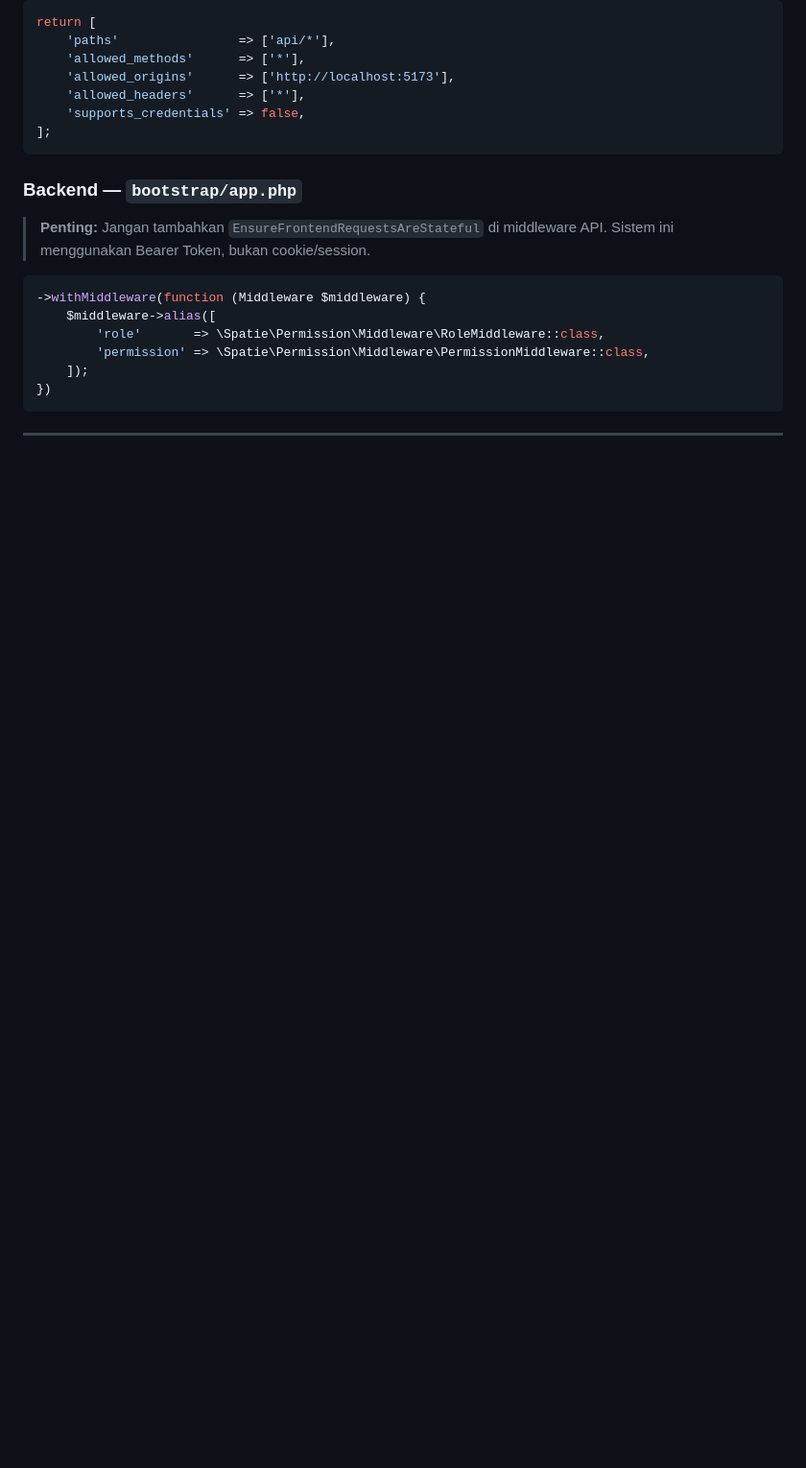
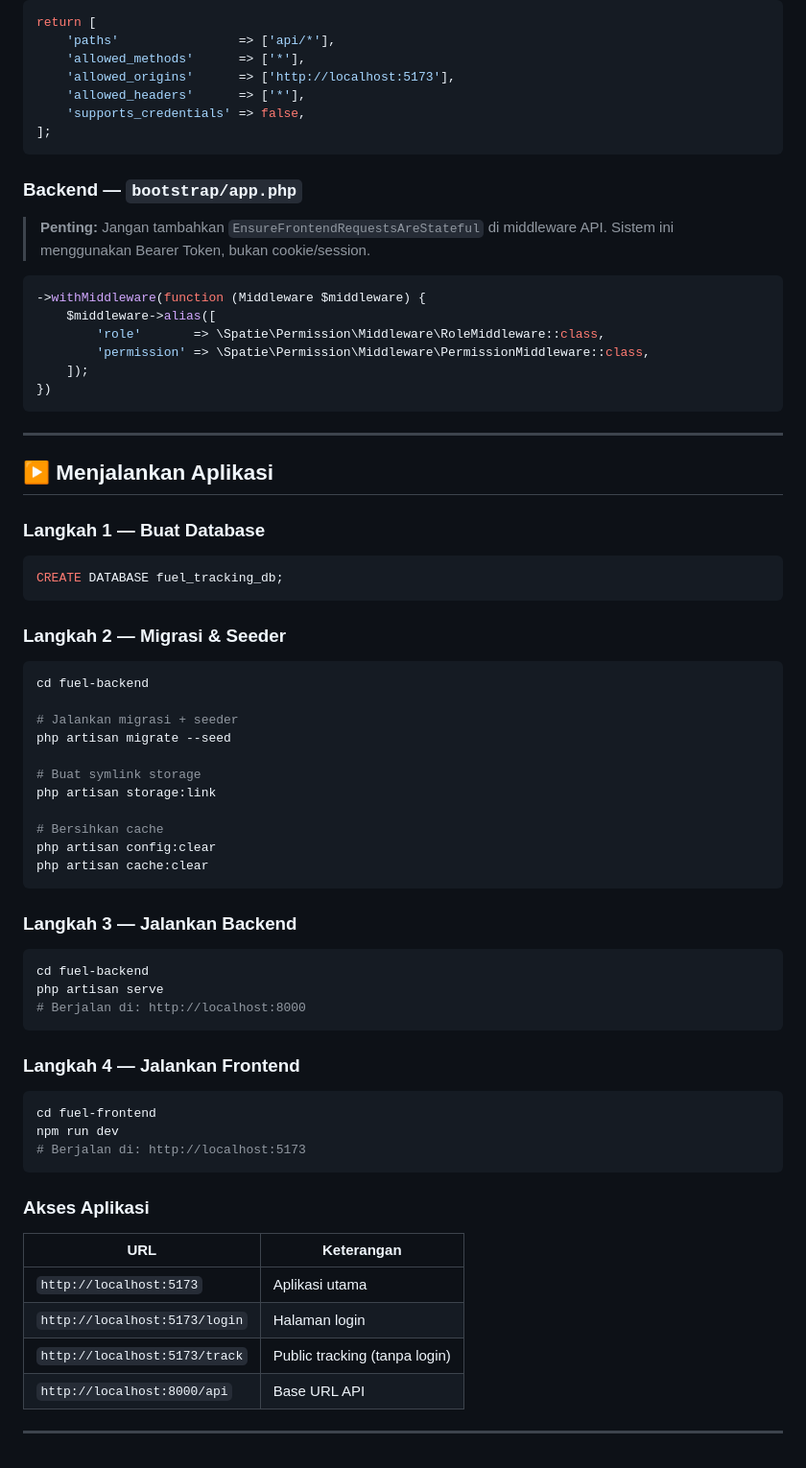
Before and after one commit to Yogaaprtma/fuel-apps, a Markdown page: README.md, the part around the change. Shown at 96% size. Drawn GitHub-style; blank space fills up the shorter version.

Commit message:
update: README.md Menjalankan Aplikasi

````diff
--- a/README.md
+++ b/README.md
@@ -293,3 +293,54 @@ return [
 ```
 
 ---
+
+## ▶️ Menjalankan Aplikasi
+
+### Langkah 1 — Buat Database
+
+```sql
+CREATE DATABASE fuel_tracking_db;
+```
+
+### Langkah 2 — Migrasi & Seeder
+
+```bash
+cd fuel-backend
+
+# Jalankan migrasi + seeder
+php artisan migrate --seed
+
+# Buat symlink storage
+php artisan storage:link
+
+# Bersihkan cache
+php artisan config:clear
+php artisan cache:clear
+```
+
+### Langkah 3 — Jalankan Backend
+
+```bash
+cd fuel-backend
+php artisan serve
+# Berjalan di: http://localhost:8000
+```
+
+### Langkah 4 — Jalankan Frontend
+
+```bash
+cd fuel-frontend
+npm run dev
+# Berjalan di: http://localhost:5173
+```
+
+### Akses Aplikasi
+
+| URL | Keterangan |
+|-----|------------|
+| `http://localhost:5173` | Aplikasi utama |
+| `http://localhost:5173/login` | Halaman login |
+| `http://localhost:5173/track` | Public tracking (tanpa login) |
+| `http://localhost:8000/api` | Base URL API |
+
+---
````
